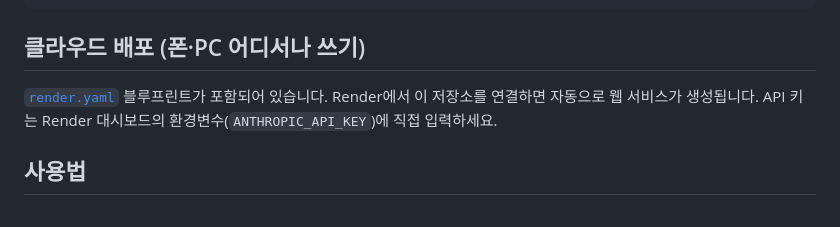
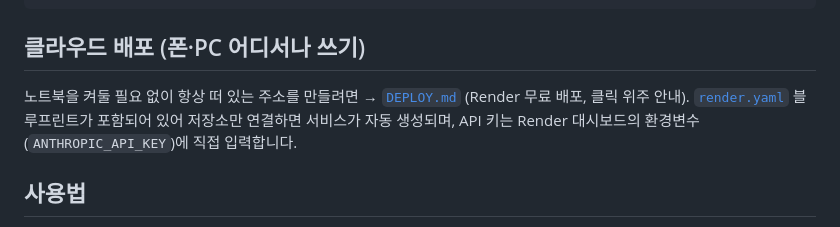
Before and after one commit to orcus07/sv-explorer, a Markdown page: README.md, the part around the change. Drawn GitHub-style.

```diff
--- a/README.md
+++ b/README.md
@@ -43,8 +43,9 @@ npm start                 # http://localhost:3000
 
 ## 클라우드 배포 (폰·PC 어디서나 쓰기)
 
-[`render.yaml`](render.yaml) 블루프린트가 포함되어 있습니다. Render에서 이 저장소를 연결하면
-자동으로 웹 서비스가 생성됩니다. API 키는 Render 대시보드의 환경변수(`ANTHROPIC_API_KEY`)에 직접 입력하세요.
+노트북을 켜둘 필요 없이 항상 떠 있는 주소를 만들려면 → [`DEPLOY.md`](DEPLOY.md) (Render 무료 배포, 클릭 위주 안내).
+[`render.yaml`](render.yaml) 블루프린트가 포함되어 있어 저장소만 연결하면 서비스가 자동 생성되며,
+API 키는 Render 대시보드의 환경변수(`ANTHROPIC_API_KEY`)에 직접 입력합니다.
 
 ## 사용법
 
```
Also changed, not shown: DEPLOY.md (added, +63 -0 lines).
